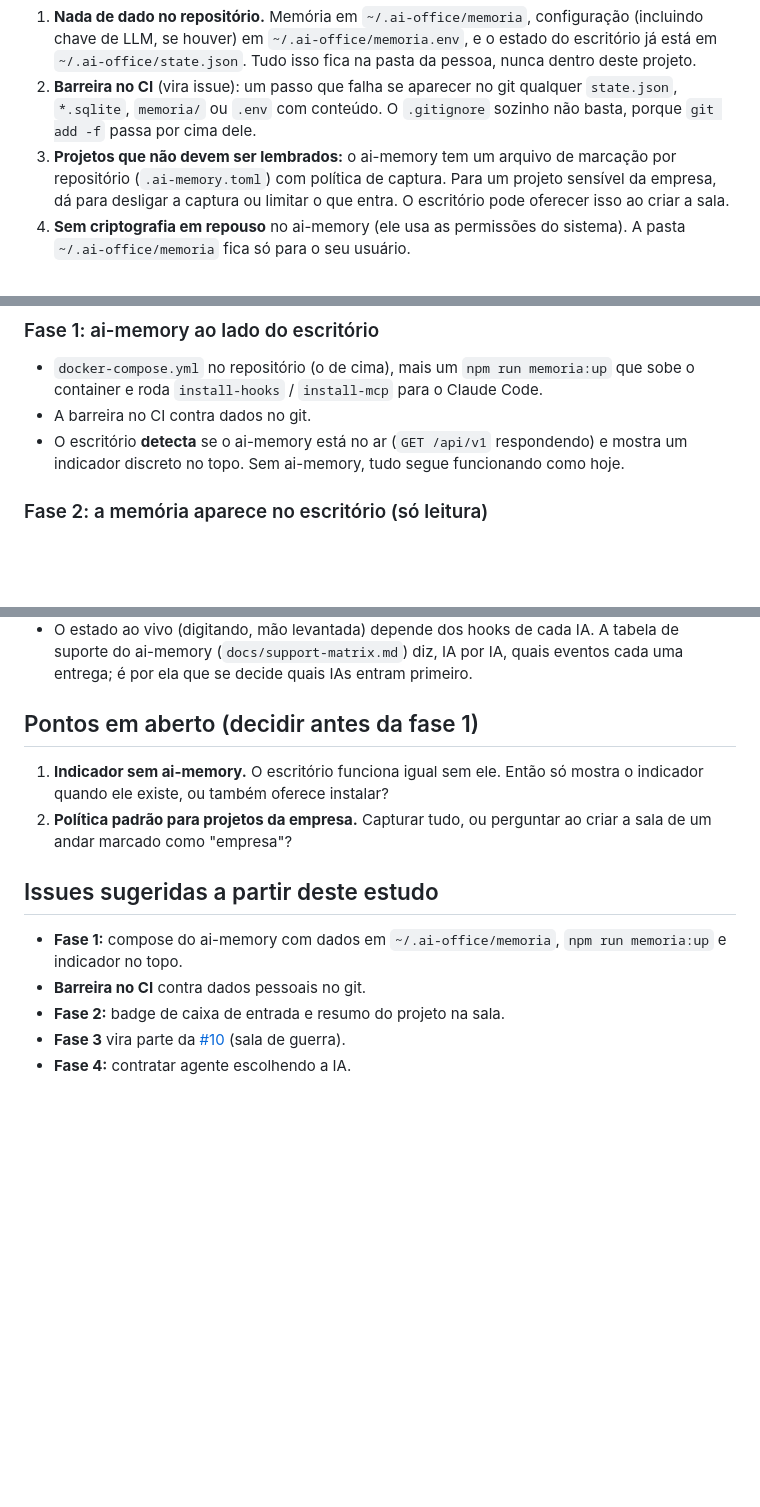
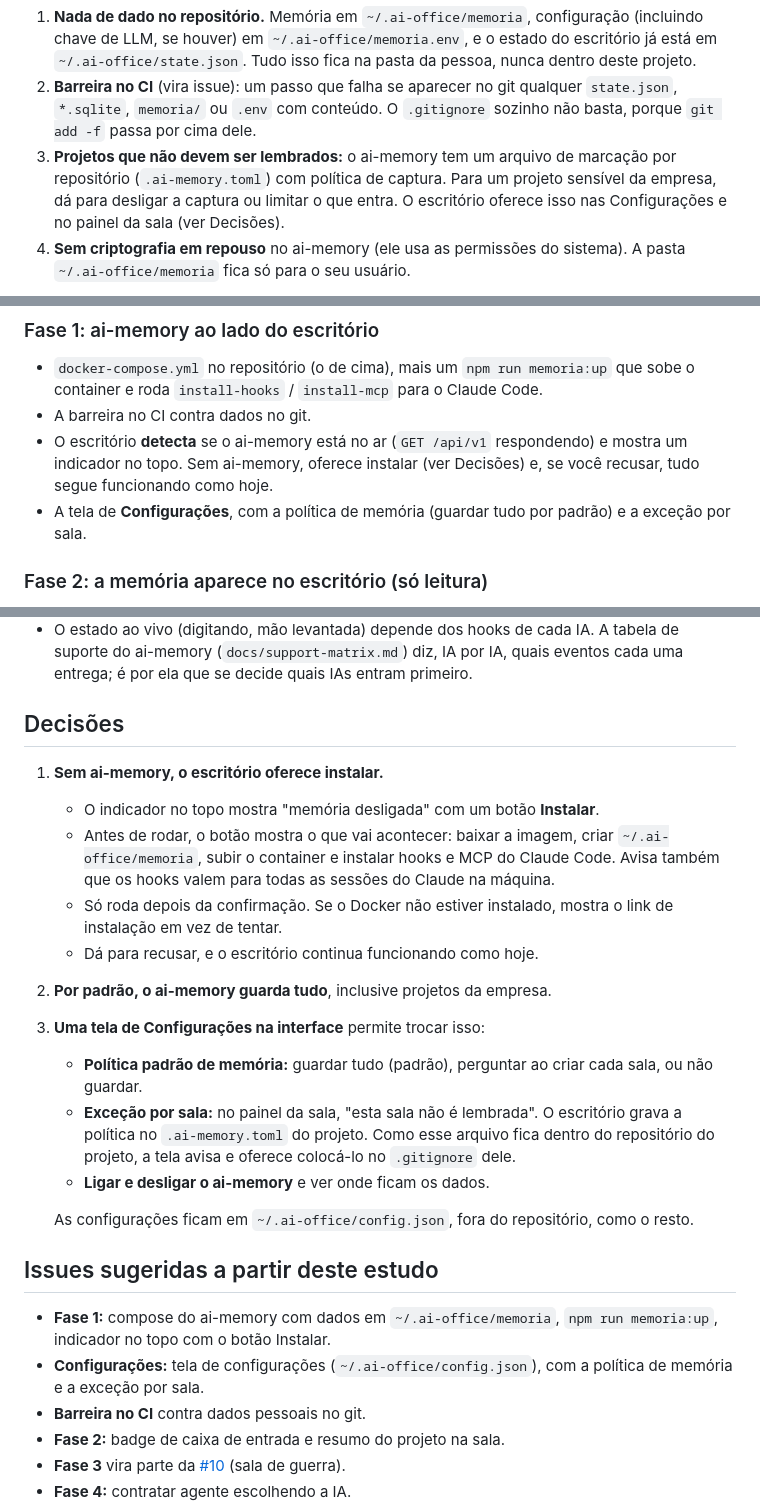
Before and after one commit to davidosanjoss/ai-office, a Markdown page: docs/estudo-ai-memory.md, 3 parts joined by grey strips. GitHub-like rendering; blank space fills up the shorter version.

Commit message:
Docs: decisões do estudo (oferecer instalar, guardar tudo, tela de configurações)
Co-Authored-By: Claude Opus 5.5 <noreply@anthropic.com>

```diff
--- a/docs/estudo-ai-memory.md
+++ b/docs/estudo-ai-memory.md
@@ -87,7 +87,7 @@ services:
 
 1. **Nada de dado no repositório.** Memória em `~/.ai-office/memoria`, configuração (incluindo chave de LLM, se houver) em `~/.ai-office/memoria.env`, e o estado do escritório já está em `~/.ai-office/state.json`. Tudo isso fica na pasta da pessoa, nunca dentro deste projeto.
 2. **Barreira no CI** (vira issue): um passo que falha se aparecer no git qualquer `state.json`, `*.sqlite`, `memoria/` ou `.env` com conteúdo. O `.gitignore` sozinho não basta, porque `git add -f` passa por cima dele.
-3. **Projetos que não devem ser lembrados:** o ai-memory tem um arquivo de marcação por repositório (`.ai-memory.toml`) com política de captura. Para um projeto sensível da empresa, dá para desligar a captura ou limitar o que entra. O escritório pode oferecer isso ao criar a sala.
+3. **Projetos que não devem ser lembrados:** o ai-memory tem um arquivo de marcação por repositório (`.ai-memory.toml`) com política de captura. Para um projeto sensível da empresa, dá para desligar a captura ou limitar o que entra. O escritório oferece isso nas Configurações e no painel da sala (ver Decisões).
 4. **Sem criptografia em repouso** no ai-memory (ele usa as permissões do sistema). A pasta `~/.ai-office/memoria` fica só para o seu usuário.
 
 **Windows (os seus amigos):** o caminho recomendado pelo ai-memory é o **Docker Desktop**, o "Scenario B" de `docs/windows.md`. O servidor fica no container, e o `ai-memory.exe` no Windows instala hooks e MCP para o Claude nativo. A pasta montada vira `%USERPROFILE%\.ai-office\memoria`. Rodar o ai-memory nativo no Windows ainda está marcado como **experimental** na tabela de suporte deles, então o Docker é a escolha segura. Um cuidado da documentação: no Windows nativo, manter o servidor no ar exige um *service wrapper*; uma tarefa agendada é encerrada no reboot. Com o Docker Desktop, o `restart: unless-stopped` resolve.
@@ -107,7 +107,8 @@ services:
 
 - `docker-compose.yml` no repositório (o de cima), mais um `npm run memoria:up` que sobe o container e roda `install-hooks` / `install-mcp` para o Claude Code.
 - A barreira no CI contra dados no git.
-- O escritório **detecta** se o ai-memory está no ar (`GET /api/v1` respondendo) e mostra um indicador discreto no topo. Sem ai-memory, tudo segue funcionando como hoje.
+- O escritório **detecta** se o ai-memory está no ar (`GET /api/v1` respondendo) e mostra um indicador no topo. Sem ai-memory, oferece instalar (ver Decisões) e, se você recusar, tudo segue funcionando como hoje.
+- A tela de **Configurações**, com a política de memória (guardar tudo por padrão) e a exceção por sala.
 
 ### Fase 2: a memória aparece no escritório (só leitura)
 
@@ -132,14 +133,25 @@ services:
 - O PTY do escritório roda `ai-memory run <ia>` em vez do binário direto, e a continuidade entre IAs vem de graça.
 - O estado ao vivo (digitando, mão levantada) depende dos hooks de cada IA. A tabela de suporte do ai-memory (`docs/support-matrix.md`) diz, IA por IA, quais eventos cada uma entrega; é por ela que se decide quais IAs entram primeiro.
 
-## Pontos em aberto (decidir antes da fase 1)
+## Decisões
 
-1. **Indicador sem ai-memory.** O escritório funciona igual sem ele. Então só mostra o indicador quando ele existe, ou também oferece instalar?
-2. **Política padrão para projetos da empresa.** Capturar tudo, ou perguntar ao criar a sala de um andar marcado como "empresa"?
+1. **Sem ai-memory, o escritório oferece instalar.**
+   - O indicador no topo mostra "memória desligada" com um botão **Instalar**.
+   - Antes de rodar, o botão mostra o que vai acontecer: baixar a imagem, criar `~/.ai-office/memoria`, subir o container e instalar hooks e MCP do Claude Code. Avisa também que os hooks valem para todas as sessões do Claude na máquina.
+   - Só roda depois da confirmação. Se o Docker não estiver instalado, mostra o link de instalação em vez de tentar.
+   - Dá para recusar, e o escritório continua funcionando como hoje.
+2. **Por padrão, o ai-memory guarda tudo**, inclusive projetos da empresa.
+3. **Uma tela de Configurações na interface** permite trocar isso:
+   - **Política padrão de memória:** guardar tudo (padrão), perguntar ao criar cada sala, ou não guardar.
+   - **Exceção por sala:** no painel da sala, "esta sala não é lembrada". O escritório grava a política no `.ai-memory.toml` do projeto. Como esse arquivo fica dentro do repositório do projeto, a tela avisa e oferece colocá-lo no `.gitignore` dele.
+   - **Ligar e desligar o ai-memory** e ver onde ficam os dados.
+
+   As configurações ficam em `~/.ai-office/config.json`, fora do repositório, como o resto.
 
 ## Issues sugeridas a partir deste estudo
 
-- **Fase 1:** compose do ai-memory com dados em `~/.ai-office/memoria`, `npm run memoria:up` e indicador no topo.
+- **Fase 1:** compose do ai-memory com dados em `~/.ai-office/memoria`, `npm run memoria:up`, indicador no topo com o botão Instalar.
+- **Configurações:** tela de configurações (`~/.ai-office/config.json`), com a política de memória e a exceção por sala.
 - **Barreira no CI** contra dados pessoais no git.
 - **Fase 2:** badge de caixa de entrada e resumo do projeto na sala.
 - **Fase 3** vira parte da [#10](https://github.com/davidosanjoss/ai-office/issues/10) (sala de guerra).
```
